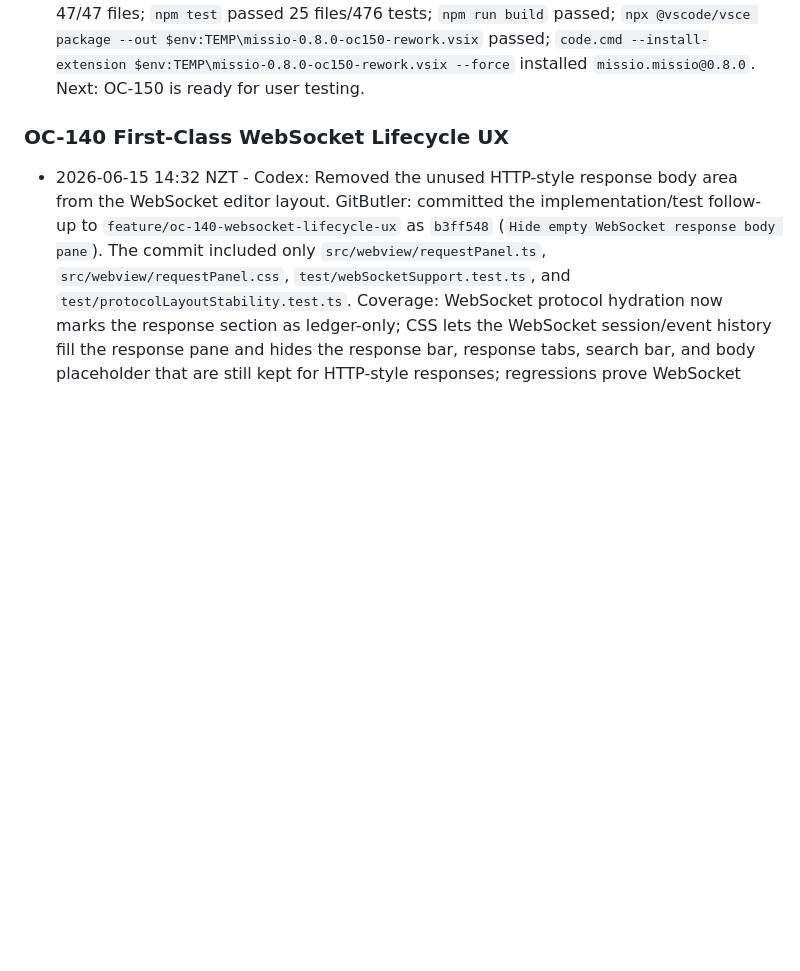
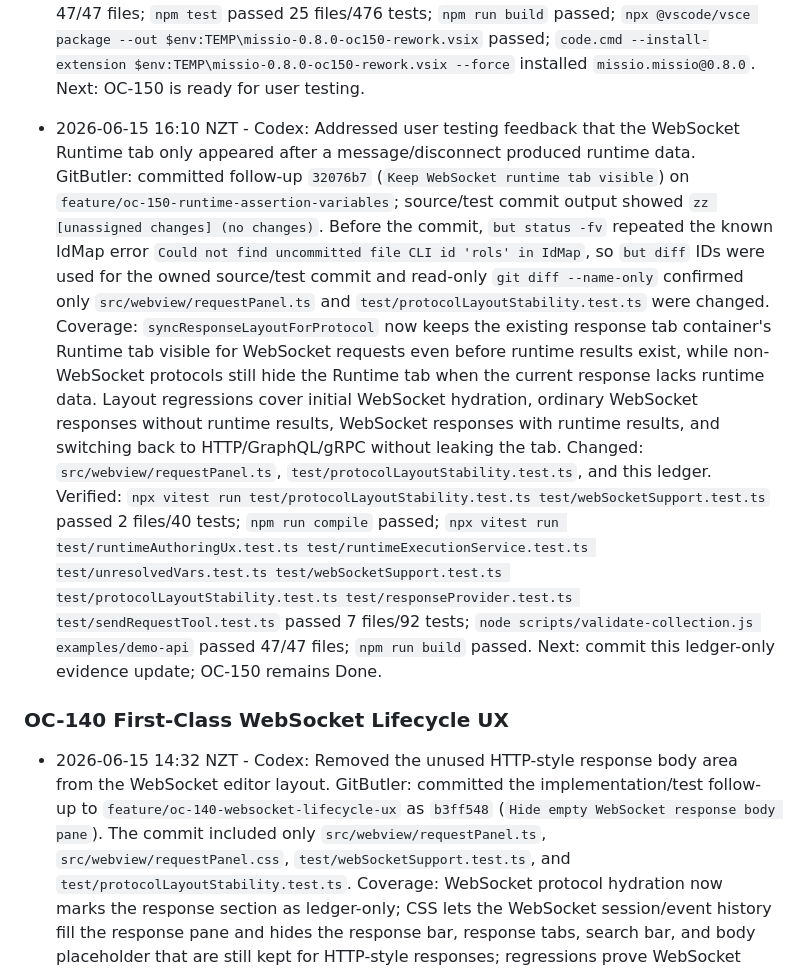
Before and after one commit to cjohnsto-nz/missio, a Markdown page: docs/open-collection-gap-analysis/AGENT_PROGRESS.md, the part around one of its changes. Drawn GitHub-style; blank space fills up the shorter version.

Commit message:
Record WebSocket runtime tab follow-up

```diff
--- a/docs/open-collection-gap-analysis/AGENT_PROGRESS.md
+++ b/docs/open-collection-gap-analysis/AGENT_PROGRESS.md
@@ -200,6 +200,13 @@ Record cross-cutting decisions here so parallel agents do not rediscover them.
   Findings: none. The prior assertion preflight and WebSocket-to-non-WebSocket response layout findings are addressed by `828ab07`.
   Verified: focused `npx vitest run test/runtimeAuthoringUx.test.ts test/runtimeExecutionService.test.ts test/unresolvedVars.test.ts test/webSocketSupport.test.ts test/protocolLayoutStability.test.ts` passed 5 files/78 tests; `npm run compile` passed; `node scripts/validate-collection.js examples/demo-api` passed 47/47 files; `npm test` passed 25 files/476 tests; `npm run build` passed; `npx @vscode/vsce package --out $env:TEMP\missio-0.8.0-oc150-rework.vsix` passed; `code.cmd --install-extension $env:TEMP\missio-0.8.0-oc150-rework.vsix --force` installed `missio.missio@0.8.0`.
   Next: OC-150 is ready for user testing.
+
+- 2026-06-15 16:10 NZT - Codex: Addressed user testing feedback that the WebSocket Runtime tab only appeared after a message/disconnect produced runtime data.
+  GitButler: committed follow-up `32076b7` (`Keep WebSocket runtime tab visible`) on `feature/oc-150-runtime-assertion-variables`; source/test commit output showed `zz [unassigned changes] (no changes)`. Before the commit, `but status -fv` repeated the known IdMap error `Could not find uncommitted file CLI id 'rols' in IdMap`, so `but diff` IDs were used for the owned source/test commit and read-only `git diff --name-only` confirmed only `src/webview/requestPanel.ts` and `test/protocolLayoutStability.test.ts` were changed.
+  Coverage: `syncResponseLayoutForProtocol` now keeps the existing response tab container's Runtime tab visible for WebSocket requests even before runtime results exist, while non-WebSocket protocols still hide the Runtime tab when the current response lacks runtime data. Layout regressions cover initial WebSocket hydration, ordinary WebSocket responses without runtime results, WebSocket responses with runtime results, and switching back to HTTP/GraphQL/gRPC without leaking the tab.
+  Changed: `src/webview/requestPanel.ts`, `test/protocolLayoutStability.test.ts`, and this ledger.
+  Verified: `npx vitest run test/protocolLayoutStability.test.ts test/webSocketSupport.test.ts` passed 2 files/40 tests; `npm run compile` passed; `npx vitest run test/runtimeAuthoringUx.test.ts test/runtimeExecutionService.test.ts test/unresolvedVars.test.ts test/webSocketSupport.test.ts test/protocolLayoutStability.test.ts test/responseProvider.test.ts test/sendRequestTool.test.ts` passed 7 files/92 tests; `node scripts/validate-collection.js examples/demo-api` passed 47/47 files; `npm run build` passed.
+  Next: commit this ledger-only evidence update; OC-150 remains Done.
 
 ### OC-140 First-Class WebSocket Lifecycle UX
 
```
Also changed, not shown: other parts of docs/open-collection-gap-analysis/AGENT_PROGRESS.md (+1 -1 lines).
